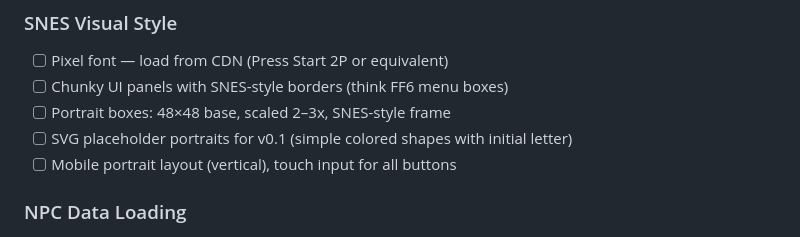
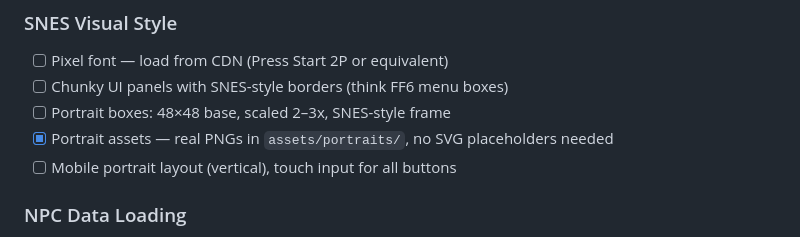
Before and after one commit to jsandlerct/SuperhumanRockPaperScissors, a Markdown page: TODO.md, the part around the change. GitHub-like rendering.

```diff
--- a/TODO.md
+++ b/TODO.md
@@ -100,7 +100,7 @@
 - [ ] Pixel font — load from CDN (Press Start 2P or equivalent)
 - [ ] Chunky UI panels with SNES-style borders (think FF6 menu boxes)
 - [ ] Portrait boxes: 48×48 base, scaled 2–3x, SNES-style frame
-- [ ] SVG placeholder portraits for v0.1 (simple colored shapes with initial letter)
+- [x] Portrait assets — real PNGs in `assets/portraits/`, no SVG placeholders needed
 - [ ] Mobile portrait layout (vertical), touch input for all buttons
 
 ### NPC Data Loading
```
Also changed, not shown: CLAUDE.md (+7 -1 lines), DECISIONS.md (+3 -0 lines).
